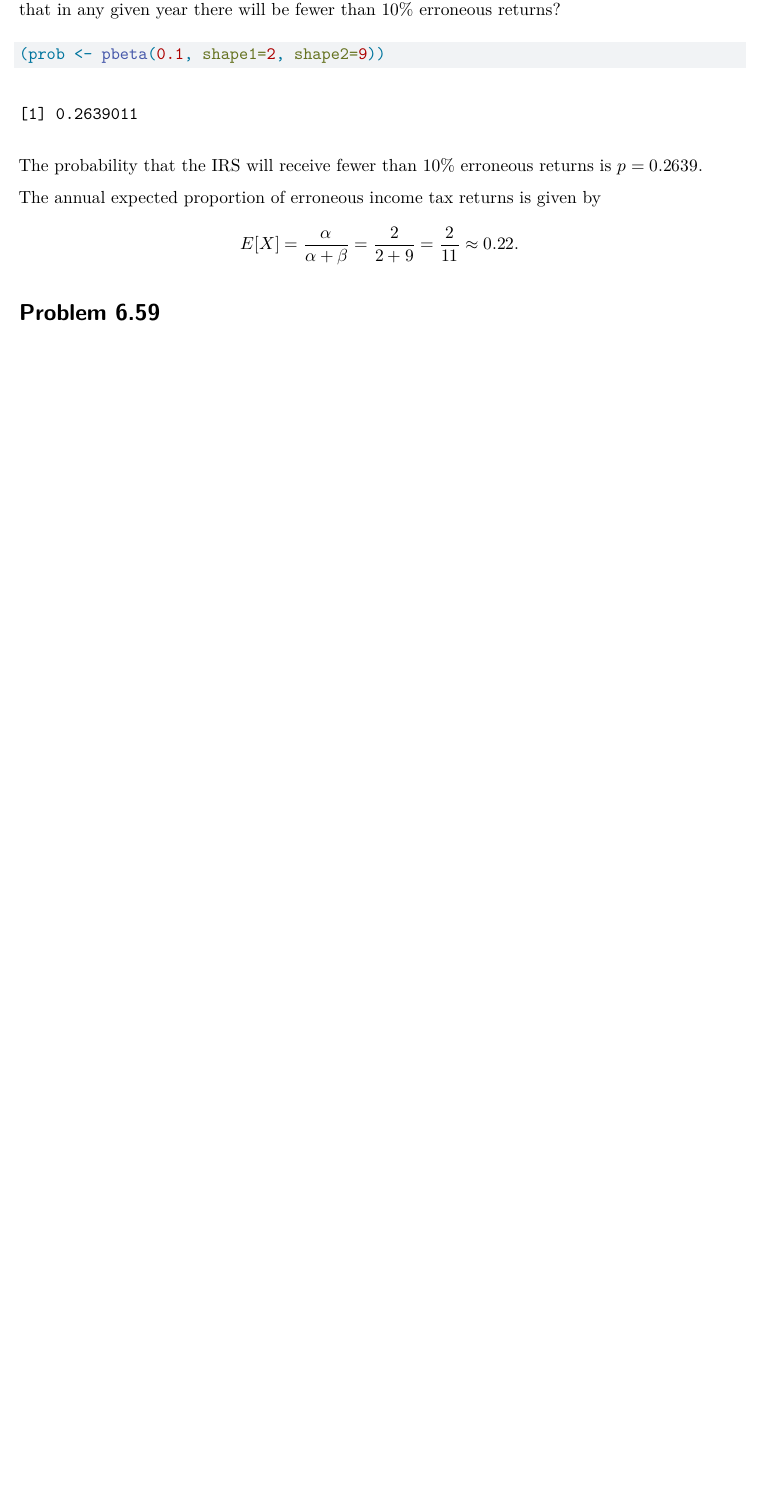
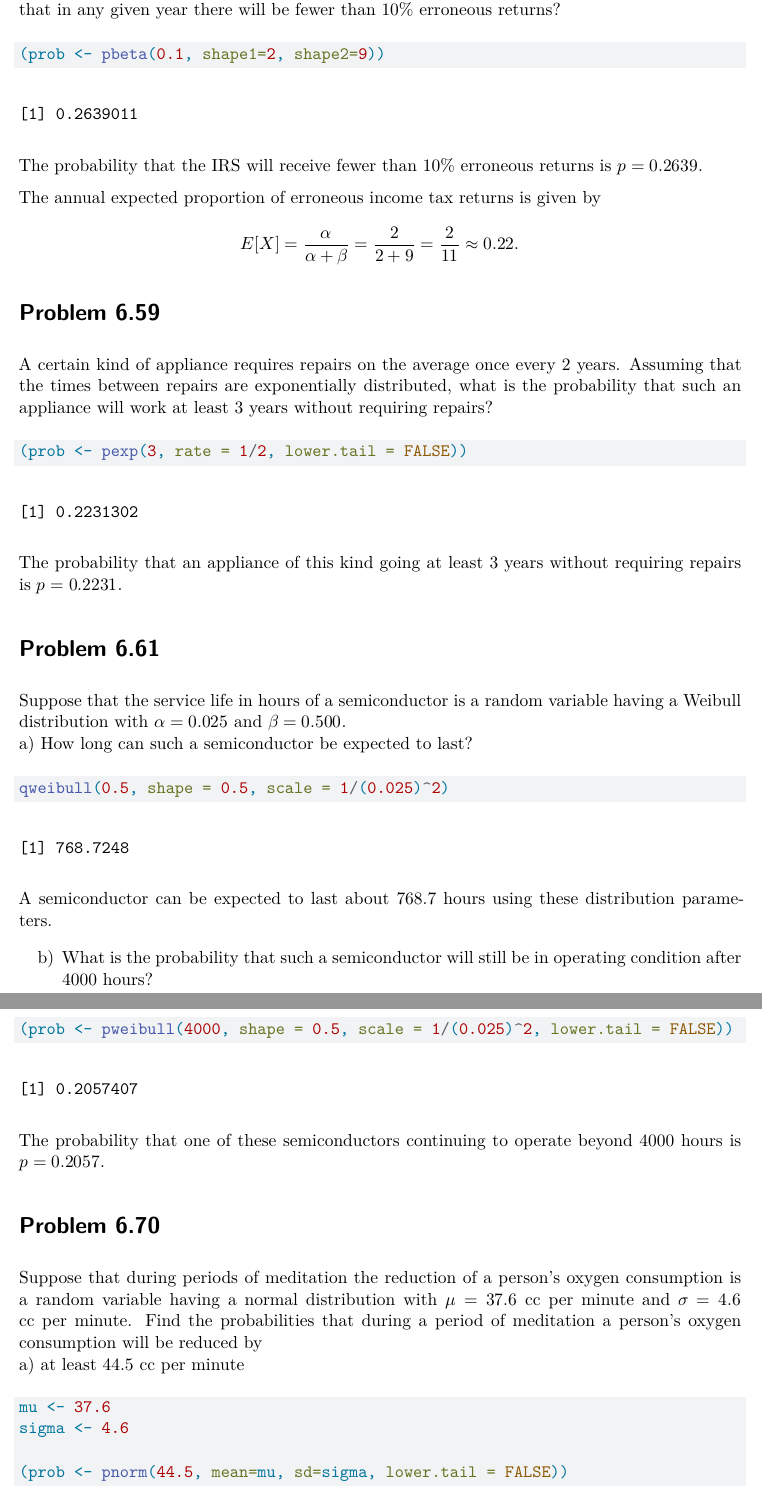
Before and after one commit to TrippBishopStats/5255-Continuous-Distributions-with-R, a Quarto document (continuous-distributions.qmd): part of page 3 of 3 before the commit and two parts of pages 3 and 4 of 4 after it, the two joined at a grey line, cut so that both start at the same text, the shorter picture padded with empty space. Rendered offline with R 4.5, knitr and Pandoc in place of Quarto, then LaTeX, with nearby package versions; some code elsewhere in the file could not run offline.

Commit message:
Added problems 6.59, 6.61, and 6.70. Complete.

````diff
--- a/continuous-distributions.qmd
+++ b/continuous-distributions.qmd
@@ -113,3 +113,46 @@ E[X] = \frac{\alpha}{\alpha+\beta} = \frac{2}{2+9} = \frac{2}{11} \approx0.22.
 $$
 
 # Problem 6.59
+A certain kind of appliance requires repairs on the average once every 2 years.
+Assuming that the times between repairs are exponentially distributed, what is
+the probability that such an appliance will work at least 3 years without
+requiring repairs?
+
+```{r problem 6.59}
+(prob <- pexp(3, rate = 1/2, lower.tail = FALSE))
+```
+The probability that an appliance of this kind going at least 3 years without
+requiring repairs is $p=`r round(prob, 4)`$.
+
+# Problem 6.61
+Suppose that the service life in hours of a semiconductor is a random variable
+having a Weibull distribution with $\alpha=0.025$ and $\beta=0.500$.
+a) How long can such a semiconductor be expected to last?
+
+```{r problem 6.61a}
+qweibull(0.5, shape = 0.5, scale = 1/(0.025)^2)
+```
+A semiconductor can be expected to last about 768.7 hours using these
+distribution parameters.
+
+b) What is the probability that such a semiconductor will still be in operating
+condition after 4000 hours?
+
+```{r problem 6.61b}
+(prob <- pweibull(4000, shape = 0.5, scale = 1/(0.025)^2, lower.tail = FALSE))
+```
+The probability that one of these semiconductors continuing to operate beyond
+4000 hours is $p=`r round(prob, 4)`$.
+
+# Problem 6.70
+Suppose that during periods of meditation the reduction of a person's oxygen
+consumption is a random variable having a normal distribution with $\mu=37.6$ cc
+per minute and $\sigma=4.6$ cc per minute. Find the probabilities that during a
+period of meditation a person's oxygen consumption will be reduced by
+a) at least 44.5 cc per minute
+
+```{r problem 6.70a}
+mu <- 37.6
+sigma <- 4.6
+
+(prob <- pnorm(44.5, mean=mu, sd=sigma, lower.tail = FALSE))
````
Also changed, not shown: continuous-distributions.pdf, continuous-distributions.qmd (21 more changed lines).
